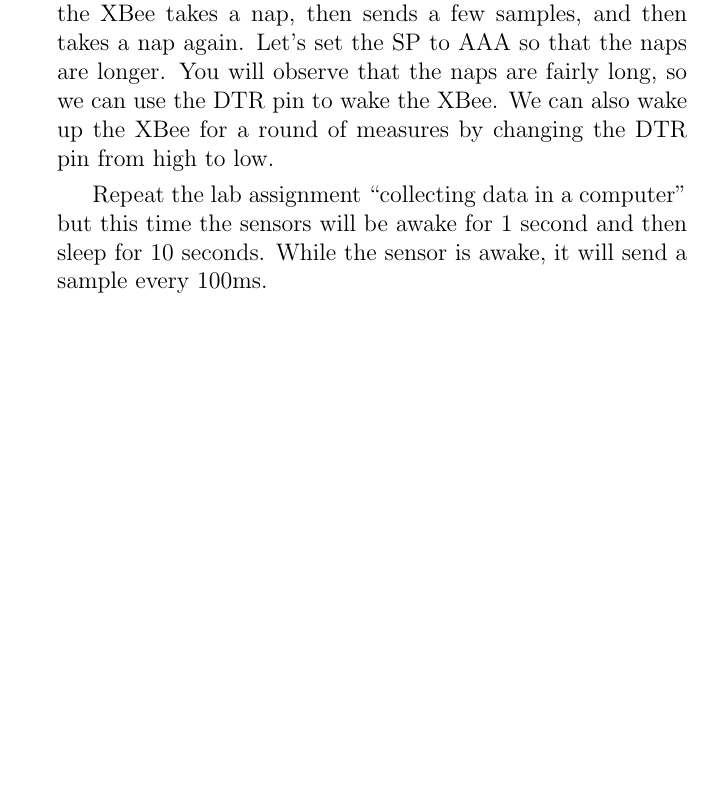
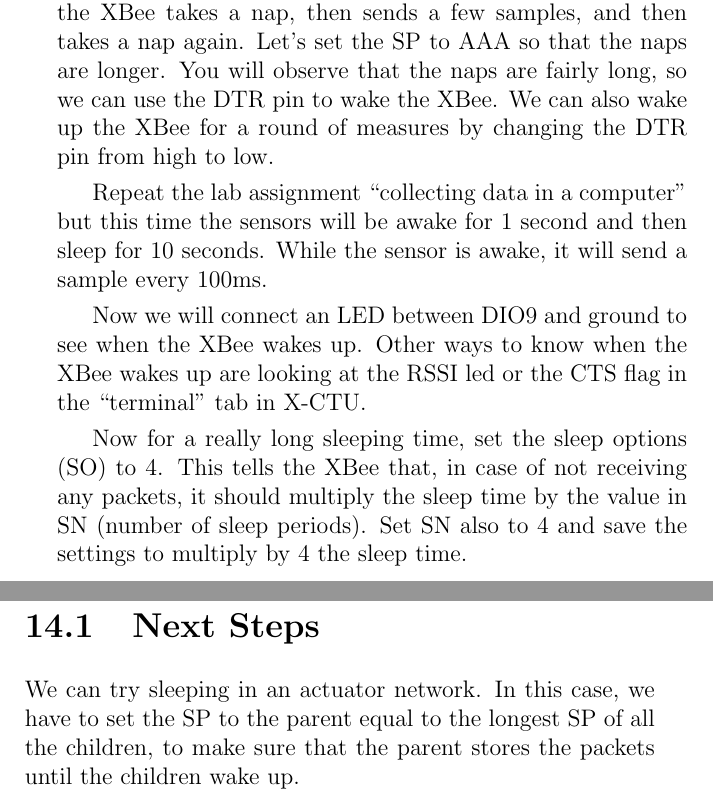
Before and after one commit to jbarcelo/WSNs_lecture_notes, a LaTeX thesis (document.tex, which reads practice/sleep.tex): part of page 82 of 89 before the commit and two parts of pages 82 and 83 of 91 after it, the two joined at a grey line, cut so that both start at the same text, the shorter picture padded with empty space. Compiled offline with pdfLaTeX.

Commit message:
finished sleeping

```diff
--- a/practice/sleep.tex
+++ b/practice/sleep.tex
@@ -84,3 +84,14 @@ We can also wake up the XBee for a round of measures by changing the DTR pin fro
 
 Repeat the lab assignment ``collecting data in a computer'' but this time the sensors will be awake for 1 second and then sleep for 10 seconds.
 While the sensor is awake, it will send a sample every 100ms.
+
+Now we will connect an LED between DIO9 and ground to see when the XBee wakes up.
+Other ways to know when the XBee wakes up are looking at the RSSI led or the CTS flag in the ``terminal'' tab in X-CTU.
+
+Now for a really long sleeping time, set the sleep options (SO) to 4.
+This tells the XBee that, in case of not receiving any packets, it should multiply the sleep time by the value in SN (number of sleep periods).
+Set SN also to 4 and save the settings to multiply by 4 the sleep time.
+
+\section{Next Steps}
+We can try sleeping in an actuator network.
+In this case, we have to set the SP to the parent equal to the longest SP of all the children, to make sure that the parent stores the packets until the children wake up.
```
Also changed, not shown: figures/configured-end-device.eps.
